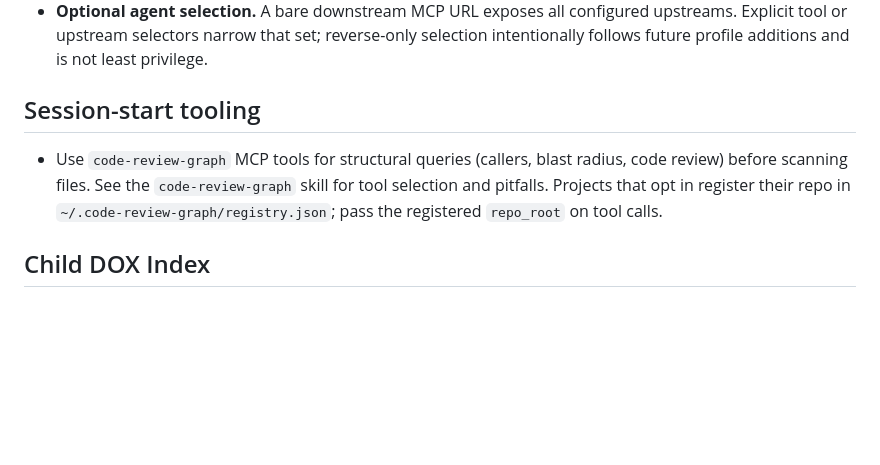
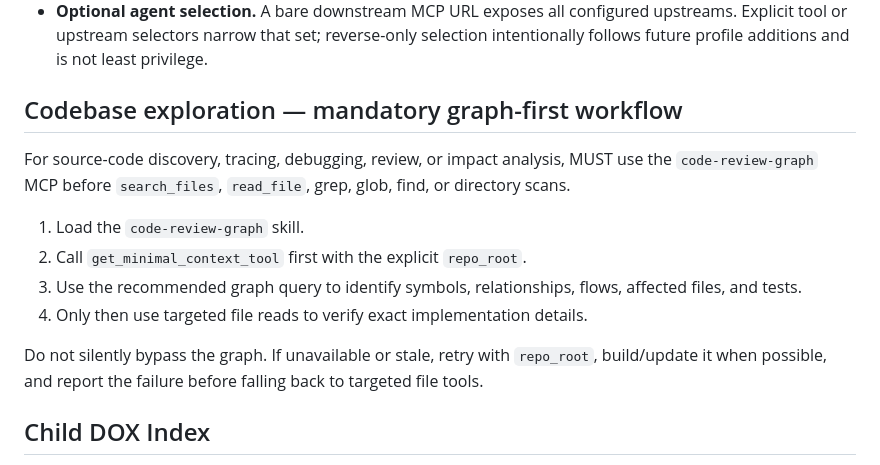
Before and after one commit to irigate/irigate-mcp-proxy, a Markdown page: AGENTS.md, the part around the change. Drawn GitHub-style; blank space fills up the shorter version.

Commit message:
chore(repo): enforce graph-first code exploration

```diff
--- a/AGENTS.md
+++ b/AGENTS.md
@@ -88,9 +88,21 @@ Project-wide durable preferences (style, workflow, conventions) live in user mem
 - **No request-delivered credentials.** Credentials must never be accepted through URLs, query parameters, command arguments, logs, or committed profiles. Runtime configuration may reference broker-process environment variables without exposing their values.
 - **Optional agent selection.** A bare downstream MCP URL exposes all configured upstreams. Explicit tool or upstream selectors narrow that set; reverse-only selection intentionally follows future profile additions and is not least privilege.
 
-## Session-start tooling
+## Codebase exploration — mandatory graph-first workflow
 
-- Use `code-review-graph` MCP tools for structural queries (callers, blast radius, code review) before scanning files. See the `code-review-graph` skill for tool selection and pitfalls. Projects that opt in register their repo in `~/.code-review-graph/registry.json`; pass the registered `repo_root` on tool calls.
+For source-code discovery, tracing, debugging, review, or impact analysis,
+MUST use the `code-review-graph` MCP before `search_files`, `read_file`, grep,
+glob, find, or directory scans.
+
+1. Load the `code-review-graph` skill.
+2. Call `get_minimal_context_tool` first with the explicit `repo_root`.
+3. Use the recommended graph query to identify symbols, relationships, flows,
+   affected files, and tests.
+4. Only then use targeted file reads to verify exact implementation details.
+
+Do not silently bypass the graph. If unavailable or stale, retry with
+`repo_root`, build/update it when possible, and report the failure before
+falling back to targeted file tools.
 
 ## Child DOX Index
 
```
